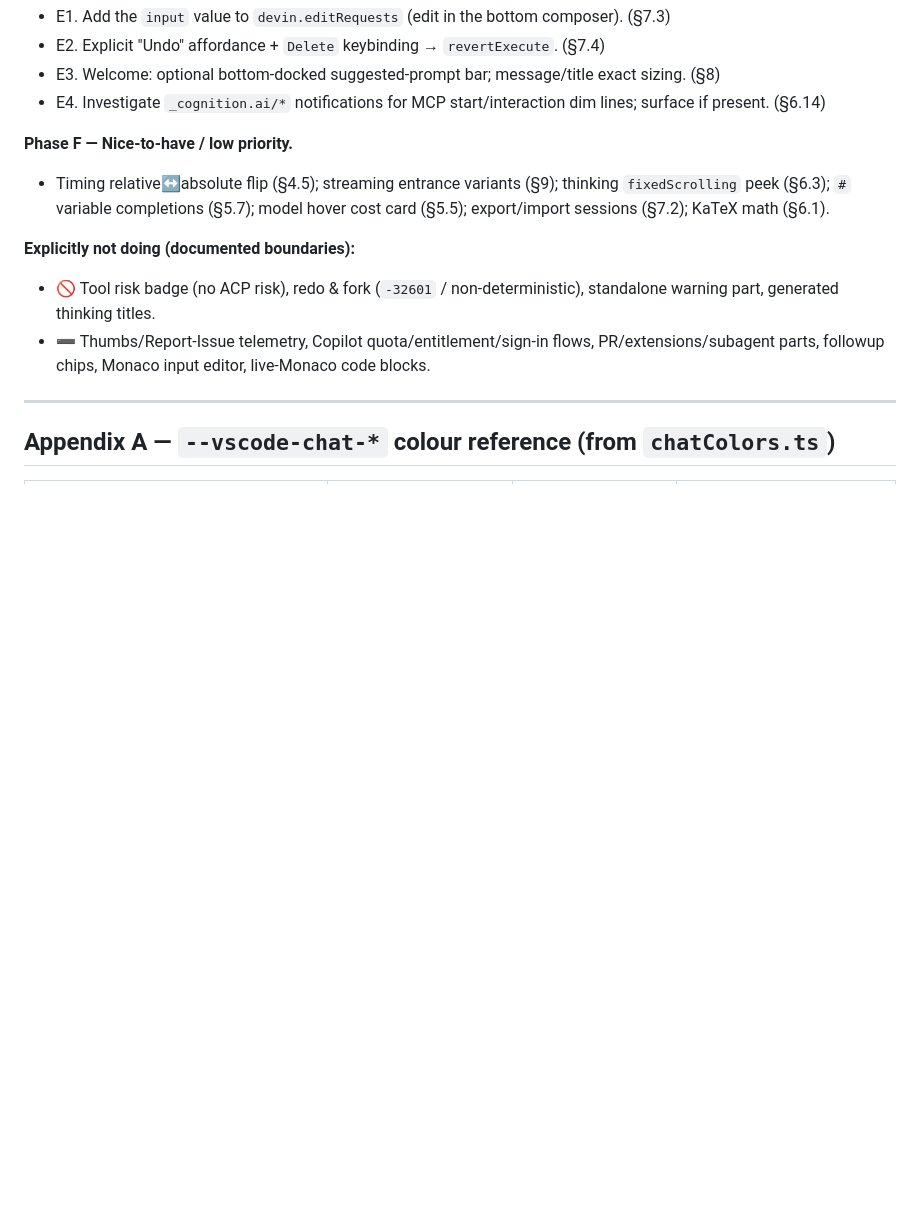
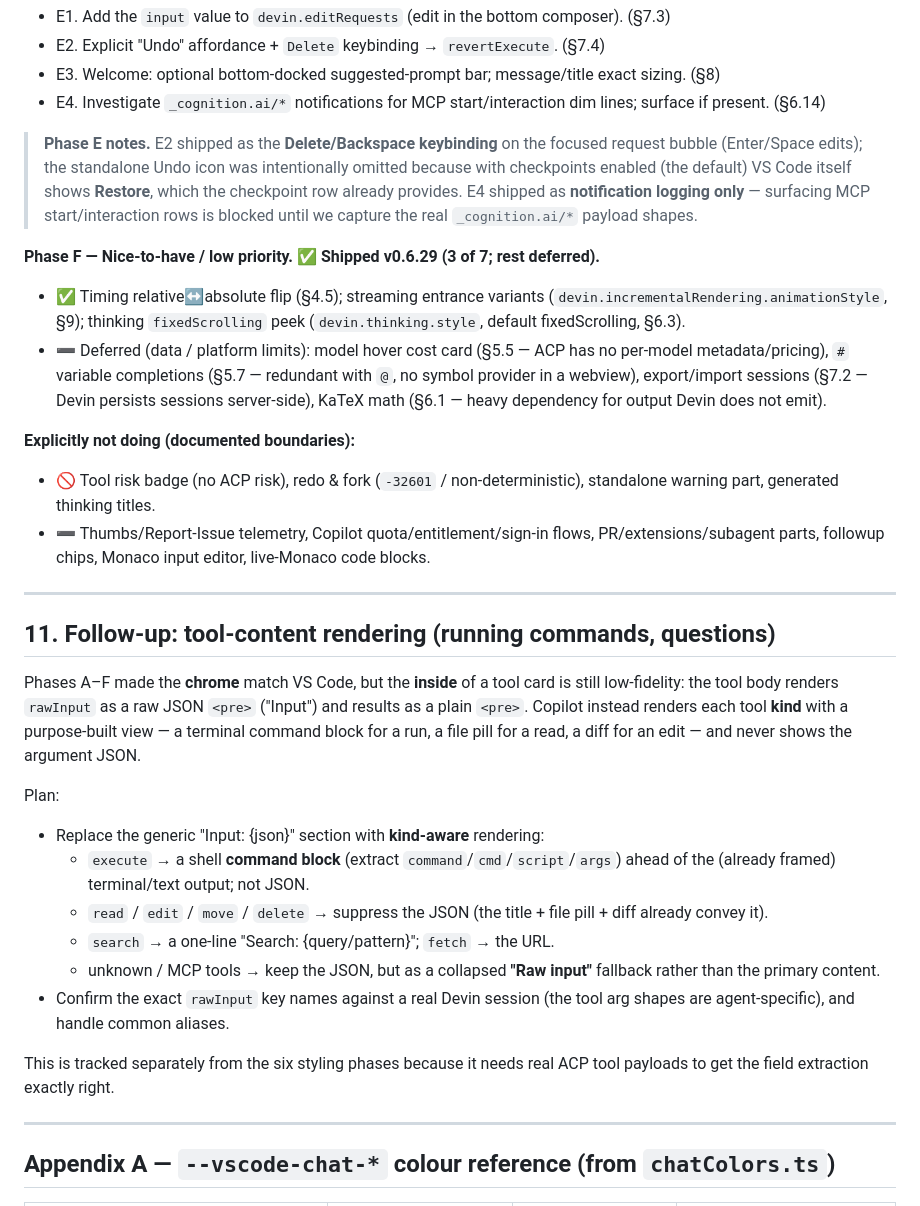
Before and after one commit to shayanline/devin-vscode, a Markdown page: docs/parity/chat-parity-plan-v2.md, the part around one of its changes. GitHub-like rendering; blank space fills up the shorter version.

Commit message:
docs: mark chat parity plan v2 phases A-F shipped (0.6.23-0.6.29)

```diff
--- a/docs/parity/chat-parity-plan-v2.md
+++ b/docs/parity/chat-parity-plan-v2.md
@@ -766,10 +782,22 @@ treat every item as to-verify-then-fix.
 - E4. Investigate `_cognition.ai/*` notifications for MCP start/interaction dim
   lines; surface if present. (§6.14)
 
-**Phase F — Nice-to-have / low priority.**
-- Timing relative↔absolute flip (§4.5); streaming entrance variants (§9);
-  thinking `fixedScrolling` peek (§6.3); `#` variable completions (§5.7); model
-  hover cost card (§5.5); export/import sessions (§7.2); KaTeX math (§6.1).
+> **Phase E notes.** E2 shipped as the **Delete/Backspace keybinding** on the
+> focused request bubble (Enter/Space edits); the standalone Undo icon was
+> intentionally omitted because with checkpoints enabled (the default) VS Code
+> itself shows **Restore**, which the checkpoint row already provides. E4 shipped
+> as **notification logging only** — surfacing MCP start/interaction rows is
+> blocked until we capture the real `_cognition.ai/*` payload shapes.
+
+**Phase F — Nice-to-have / low priority. ✅ Shipped v0.6.29 (3 of 7; rest deferred).**
+- ✅ Timing relative↔absolute flip (§4.5); streaming entrance variants
+  (`devin.incrementalRendering.animationStyle`, §9); thinking `fixedScrolling`
+  peek (`devin.thinking.style`, default fixedScrolling, §6.3).
+- ➖ Deferred (data / platform limits): model hover cost card (§5.5 — ACP has
+  no per-model metadata/pricing), `#` variable completions (§5.7 — redundant
+  with `@`, no symbol provider in a webview), export/import sessions (§7.2 —
+  Devin persists sessions server-side), KaTeX math (§6.1 — heavy dependency for
+  output Devin does not emit).
 
 **Explicitly not doing (documented boundaries):**
 - 🚫 Tool risk badge (no ACP risk), redo & fork (`-32601` / non-deterministic),
@@ -777,6 +805,31 @@ treat every item as to-verify-then-fix.
 - ➖ Thumbs/Report-Issue telemetry, Copilot quota/entitlement/sign-in flows,
   PR/extensions/subagent parts, followup chips, Monaco input editor, live-Monaco
   code blocks.
+
+---
+
+## 11. Follow-up: tool-content rendering (running commands, questions)
+
+Phases A–F made the **chrome** match VS Code, but the **inside** of a tool card
+is still low-fidelity: the tool body renders `rawInput` as a raw JSON `<pre>`
+("Input") and results as a plain `<pre>`. Copilot instead renders each tool
+**kind** with a purpose-built view — a terminal command block for a run, a file
+pill for a read, a diff for an edit — and never shows the argument JSON.
+
+Plan:
+- Replace the generic "Input: {json}" section with **kind-aware** rendering:
+  - `execute` → a shell **command block** (extract `command`/`cmd`/`script`/`args`)
+    ahead of the (already framed) terminal/text output; not JSON.
+  - `read` / `edit` / `move` / `delete` → suppress the JSON (the title + file
+    pill + diff already convey it).
+  - `search` → a one-line "Search: {query/pattern}"; `fetch` → the URL.
+  - unknown / MCP tools → keep the JSON, but as a collapsed **"Raw input"**
+    fallback rather than the primary content.
+- Confirm the exact `rawInput` key names against a real Devin session (the tool
+  arg shapes are agent-specific), and handle common aliases.
+
+This is tracked separately from the six styling phases because it needs real
+ACP tool payloads to get the field extraction exactly right.
 
 ---
 
```
Also changed, not shown: other parts of docs/parity/chat-parity-plan-v2.md (+21 -5 lines).
